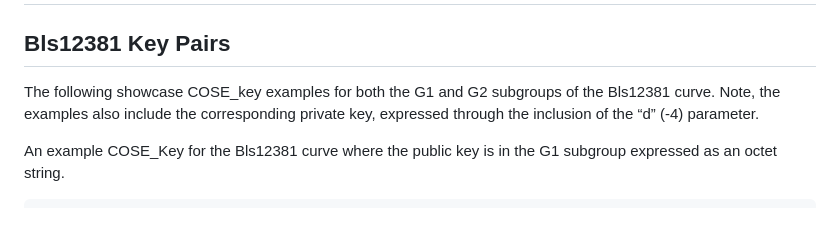
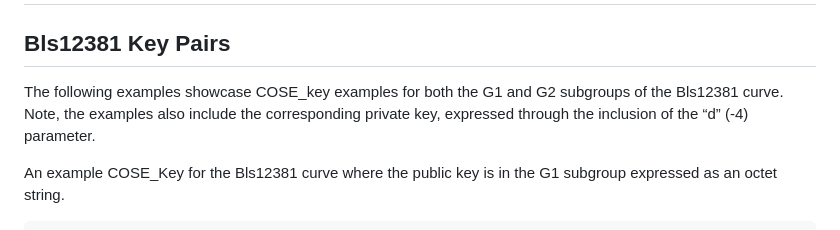
Before and after one commit to tplooker/pfc-jwk-cwk-id, a Markdown page: draft-ietf-cose-bls-key-representations.md, the part around the change. Drawn GitHub-style.

Commit message:
Update draft-ietf-cose-bls-key-representations.md
Co-authored-by: Tobias Looker <tobias.looker@mattr.global>

```diff
--- a/draft-ietf-cose-bls-key-representations.md
+++ b/draft-ietf-cose-bls-key-representations.md
@@ -316,7 +316,7 @@ Another example of a different JWK for the Bls48581 curve where the public key i
 
 ## Bls12381 Key Pairs
 
-The following showcase COSE_key examples for both the G1 and G2 subgroups of the Bls12381 curve. Note, the examples also include the corresponding private key, expressed through the inclusion of the “d” (-4) parameter.
+The following examples showcase COSE_key examples for both the G1 and G2 subgroups of the Bls12381 curve. Note, the examples also include the corresponding private key, expressed through the inclusion of the “d” (-4) parameter.
 
 An example COSE_Key for the Bls12381 curve where the public key is in the G1 subgroup expressed as an octet string.
 
```
